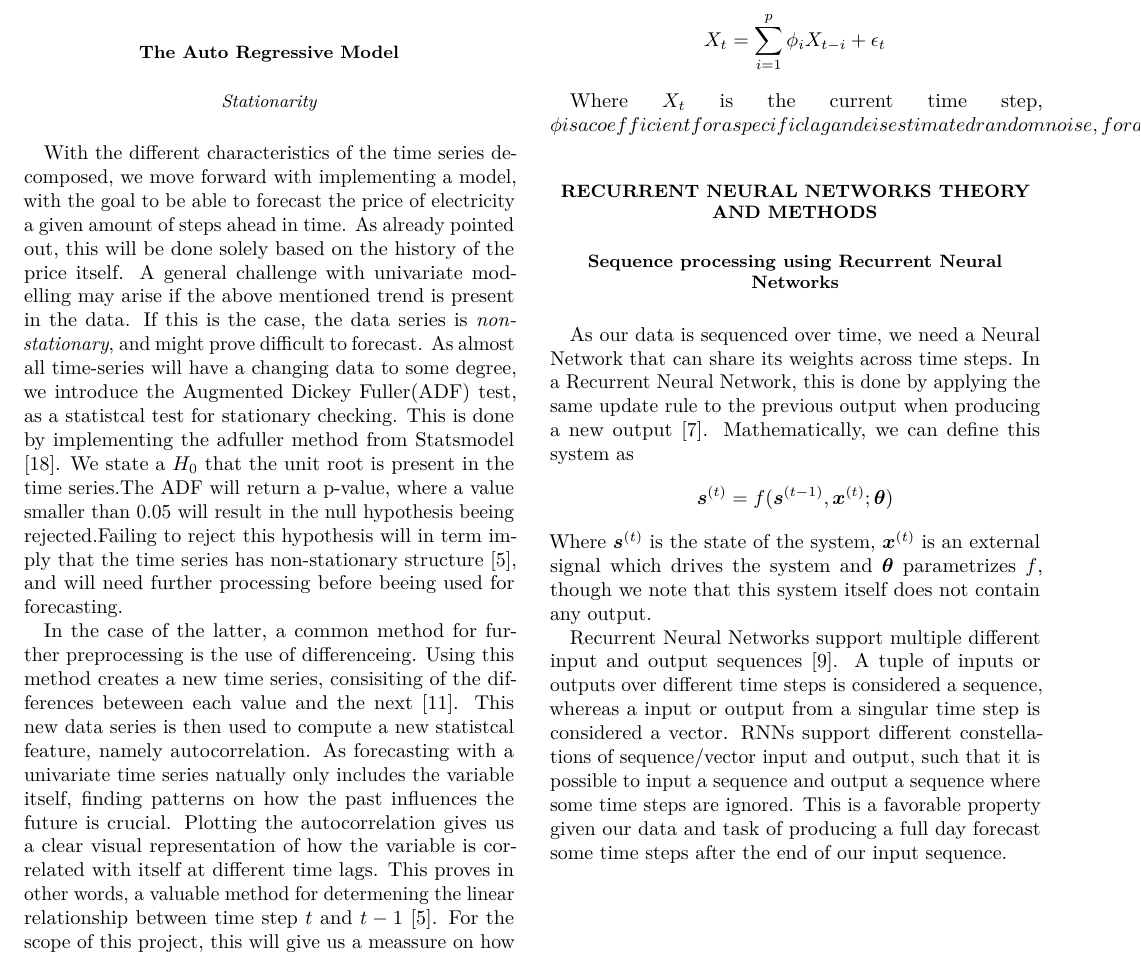
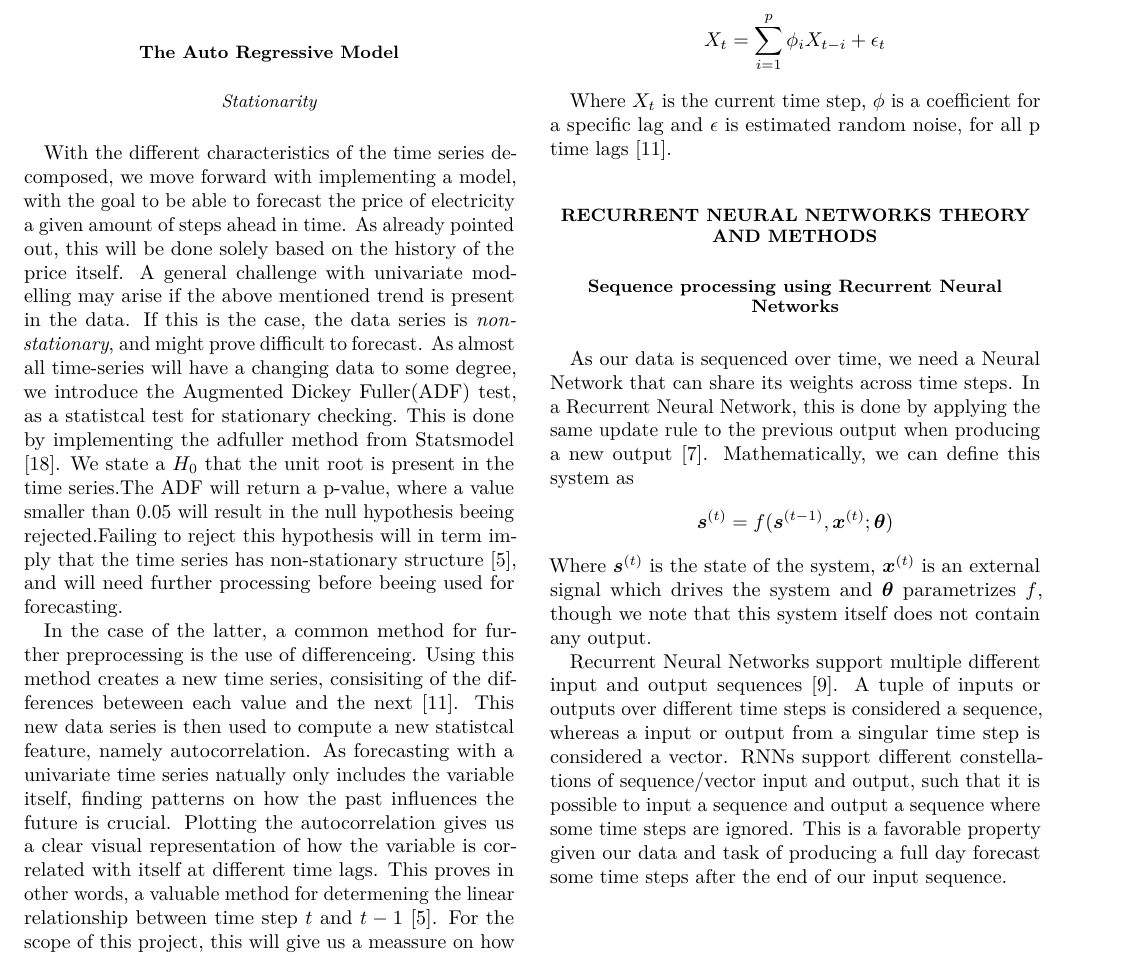
Before and after one commit to AndreasBordvik/FYS-STK4155-Prj3_report, a LaTeX paper (main.tex): part of page 4 of 6, cut so that both start at the same text. Compiled offline with pdfLaTeX.

Commit message:
adds to tex

```diff
--- a/main.tex
+++ b/main.tex
@@ -247,7 +247,7 @@ The before mentioned autocorrelation is the basis for the model we then implemen
 X_t = \sum_{i=1}^{p} \phi_i X_{t-i} + \epsilon_{t}
 \]
 
-Where $X_t$ is the current time step, \phi is a coefficient for a specific lag and \epsilon is estimated random noise, for all p time lags\cite{Korstanje2021}.
+Where $X_t$ is the current time step, $\phi$ is a coefficient for a specific lag and $\epsilon$ is estimated random noise, for all p time lags \cite{Korstanje2021}.
 
 \section{Recurrent Neural Networks theory and Methods}
 
```
